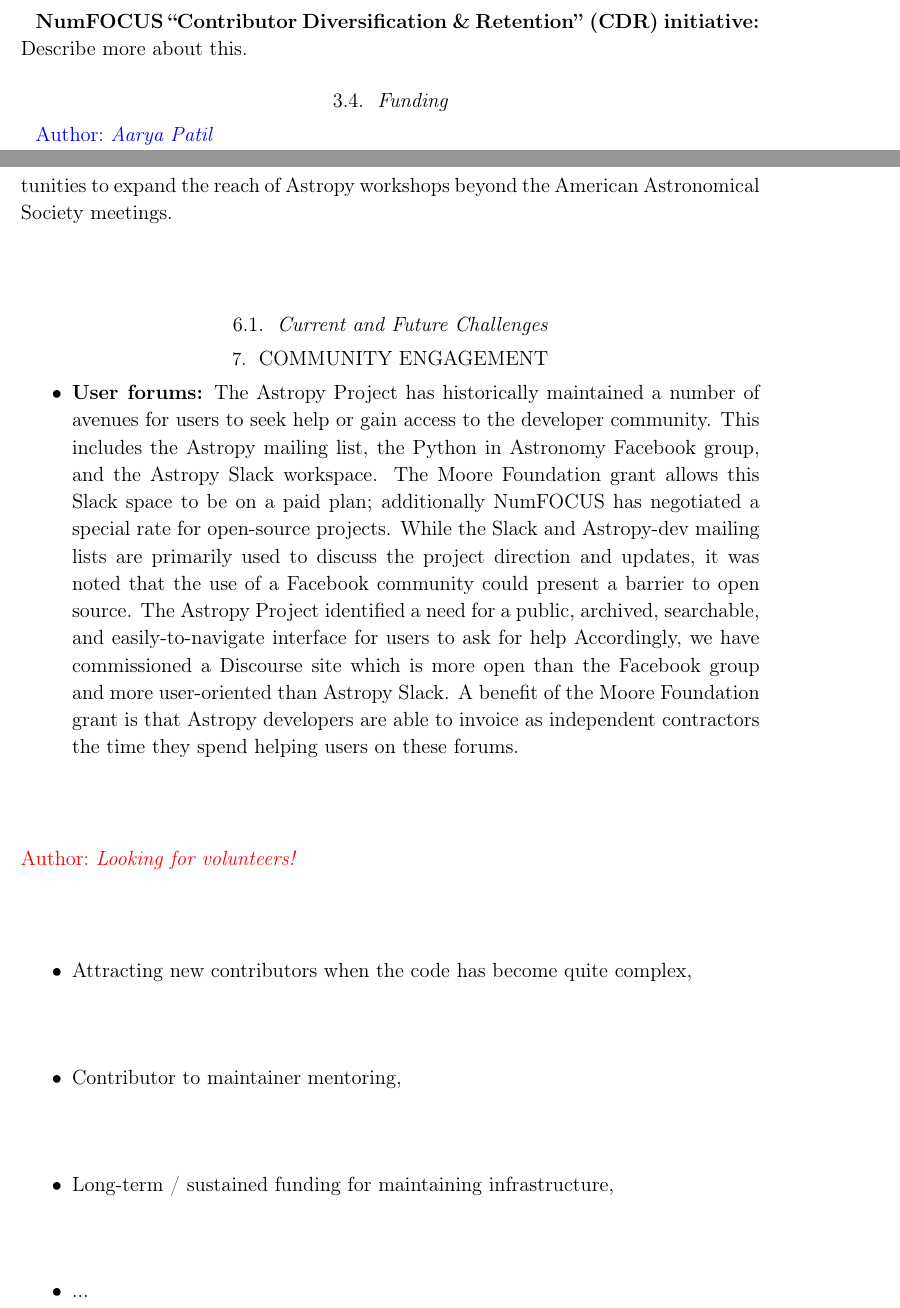
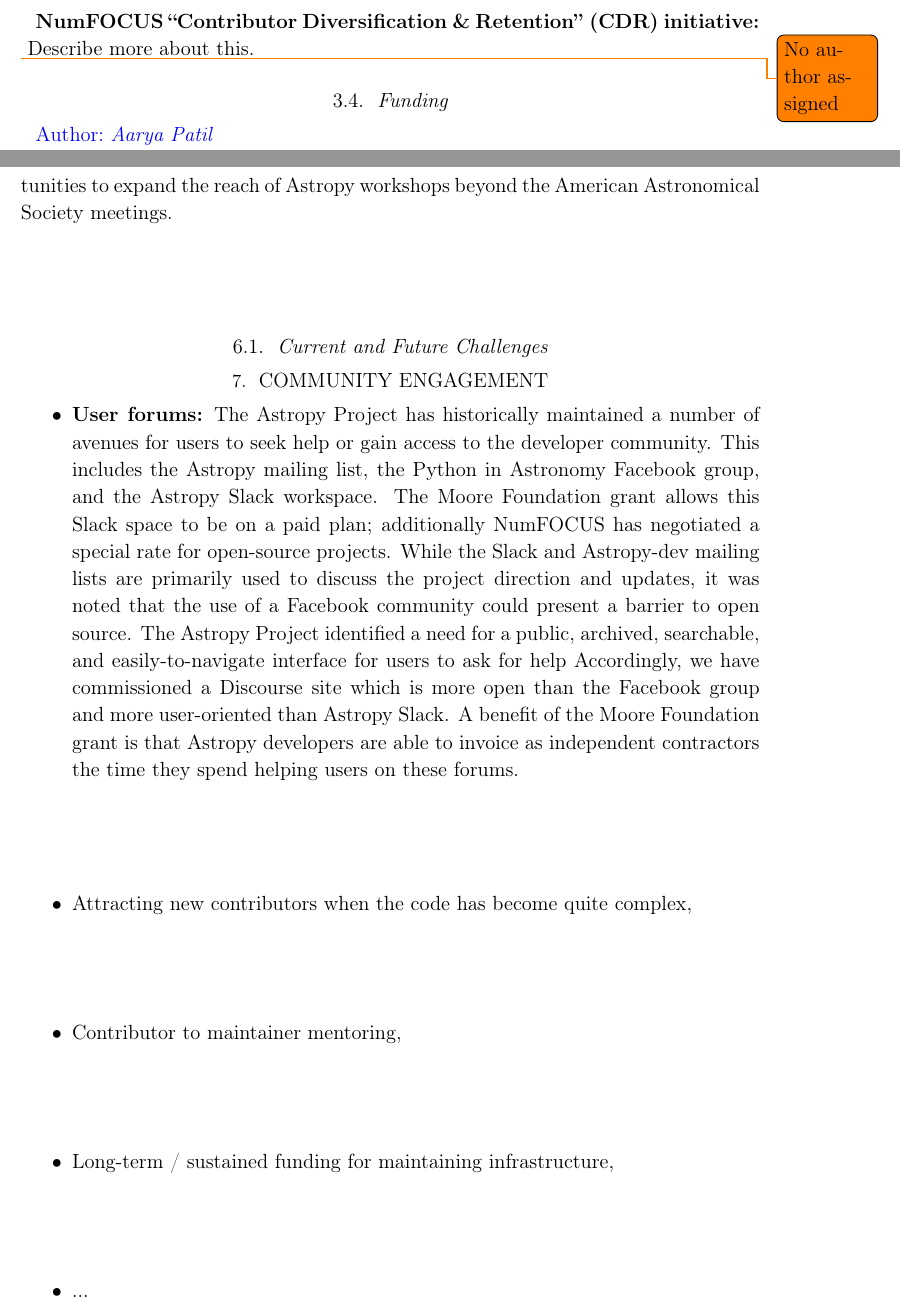
Before and after one commit to astropy/astropy-v5.0-paper, a LaTeX paper (src/ms.tex): two parts of pages 7 and 12 of 14, joined at a grey line, cut so that both start at the same text. Compiled offline with pdfLaTeX.

Commit message:
add todo items about IDE section paragraphs

```diff
--- a/src/ms.tex
+++ b/src/ms.tex
@@ -392,7 +392,7 @@
 session proposals each year.
 
 \textbf{NumFOCUS ``Contributor Diversification \& Retention'' (CDR)
-  initiative:} Describe more about this.
+  initiative:} \todo{No author assigned}{Describe more about this.}
 
 
 \subsection{Funding} \label{sec:project-funding}
@@ -706,7 +706,6 @@
 developers are able to invoice as independent contractors the time they
 spend helping users on these forums.
 \end{itemize}
-\secunfilled
 
 \begin{itemize}
 \item Attracting new contributors when the code has become quite complex,
```
Also changed, not shown: src/ms.tex (2 more changed lines).
